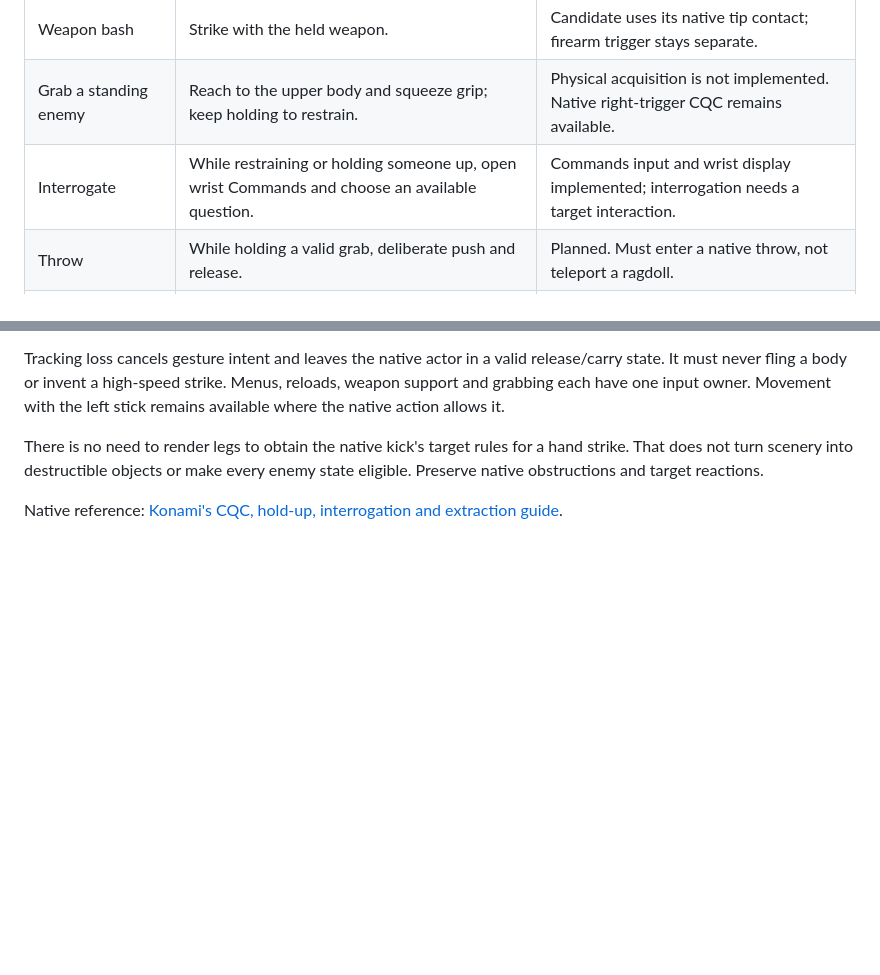
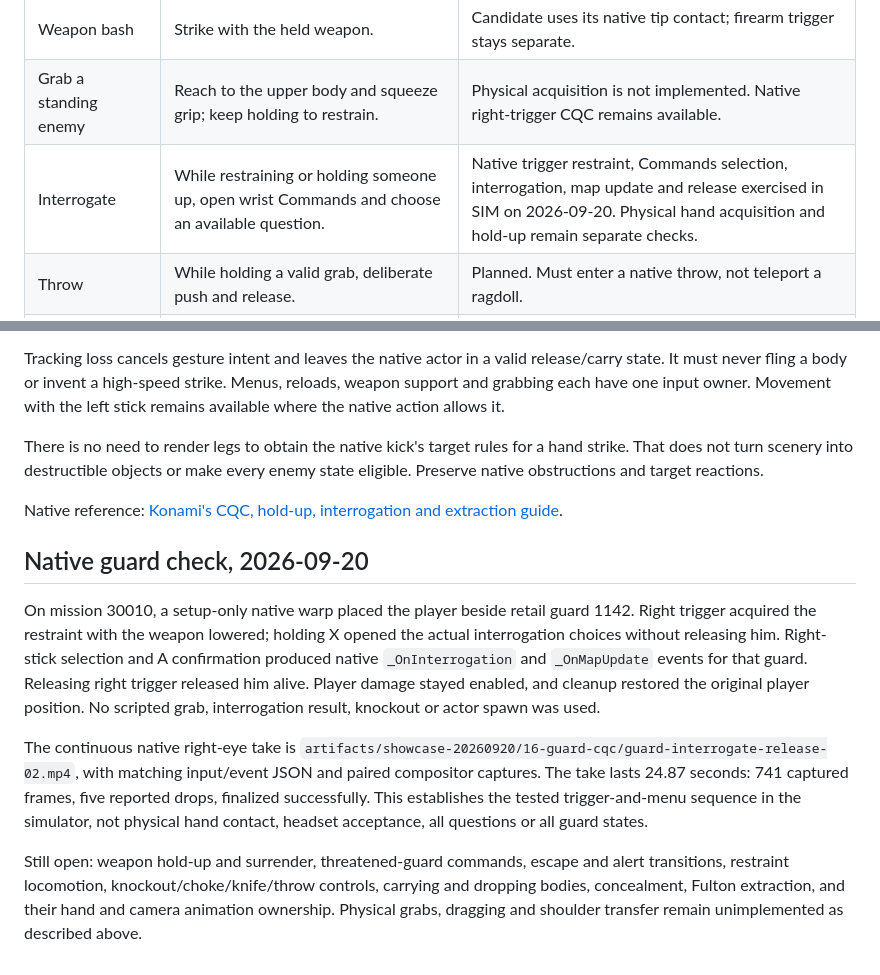
Before and after one commit to nikamigaming-create/MGS5VR, a Markdown page: docs/CQC_DESIGN.md, 2 parts joined by grey strips. Drawn GitHub-style; blank space fills up the shorter version.

Commit message:
Record native guard interrogation and release validation

```diff
--- a/docs/CQC_DESIGN.md
+++ b/docs/CQC_DESIGN.md
@@ -11,7 +11,7 @@ the intended interaction; it does not claim that physical grabbing is installed.
 | Bionic fist | Punch with the left hand while any ordinary equipment is selected. | Uses the same motion contact path; no powered ability is activated. |
 | Weapon bash | Strike with the held weapon. | Candidate uses its native tip contact; firearm trigger stays separate. |
 | Grab a standing enemy | Reach to the upper body and squeeze grip; keep holding to restrain. | Physical acquisition is not implemented. Native right-trigger CQC remains available. |
-| Interrogate | While restraining or holding someone up, open wrist Commands and choose an available question. | Commands input and wrist display implemented; interrogation needs a target interaction. |
+| Interrogate | While restraining or holding someone up, open wrist Commands and choose an available question. | Native trigger restraint, Commands selection, interrogation, map update and release exercised in SIM on 2026-09-20. Physical hand acquisition and hold-up remain separate checks. |
 | Throw | While holding a valid grab, deliberate push and release. | Planned. Must enter a native throw, not teleport a ragdoll. |
 | Knock out a restrained enemy | Deliberate free-hand strike or explicit wrist action. | Planned. Ordinary grip movement must not injure the person. |
 | Lethal knife finish | Explicit labeled choice while restraining. | Native contextual knife action only; no free-hand knife system. |
@@ -38,3 +38,27 @@ hand strike. That does not turn scenery into destructible objects or make every
 enemy state eligible. Preserve native obstructions and target reactions.
 
 Native reference: [Konami's CQC, hold-up, interrogation and extraction guide](https://mgstpp-app.konamionline.com/manual/pc/na/en/pc_12.html).
+
+## Native guard check, 2026-09-20
+
+On mission 30010, a setup-only native warp placed the player beside retail
+guard 1142. Right trigger acquired the restraint with the weapon lowered;
+holding X opened the actual interrogation choices without releasing him.
+Right-stick selection and A confirmation produced native `_OnInterrogation`
+and `_OnMapUpdate` events for that guard. Releasing right trigger released him
+alive. Player damage stayed enabled, and cleanup restored the original player
+position. No scripted grab, interrogation result, knockout or actor spawn was
+used.
+
+The continuous native right-eye take is
+`artifacts/showcase-20260920/16-guard-cqc/guard-interrogate-release-02.mp4`,
+with matching input/event JSON and paired compositor captures. The take lasts
+24.87 seconds: 741 captured frames, five reported drops, finalized successfully.
+This establishes the tested trigger-and-menu sequence in the simulator, not
+physical hand contact, headset acceptance, all questions or all guard states.
+
+Still open: weapon hold-up and surrender, threatened-guard commands, escape and
+alert transitions, restraint locomotion, knockout/choke/knife/throw controls,
+carrying and dropping bodies, concealment, Fulton extraction, and their hand
+and camera animation ownership. Physical grabs, dragging and shoulder transfer
+remain unimplemented as described above.
```
